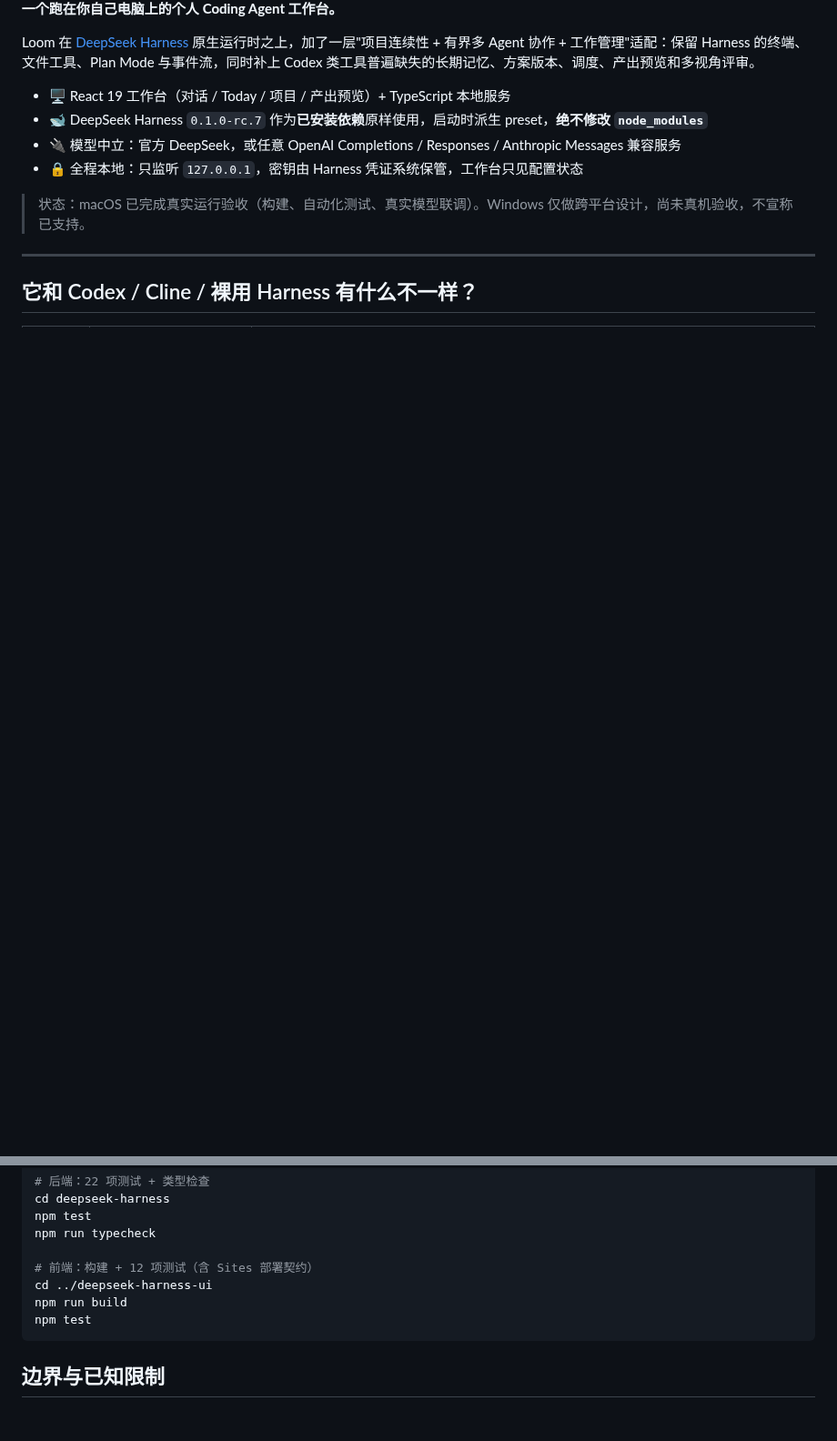
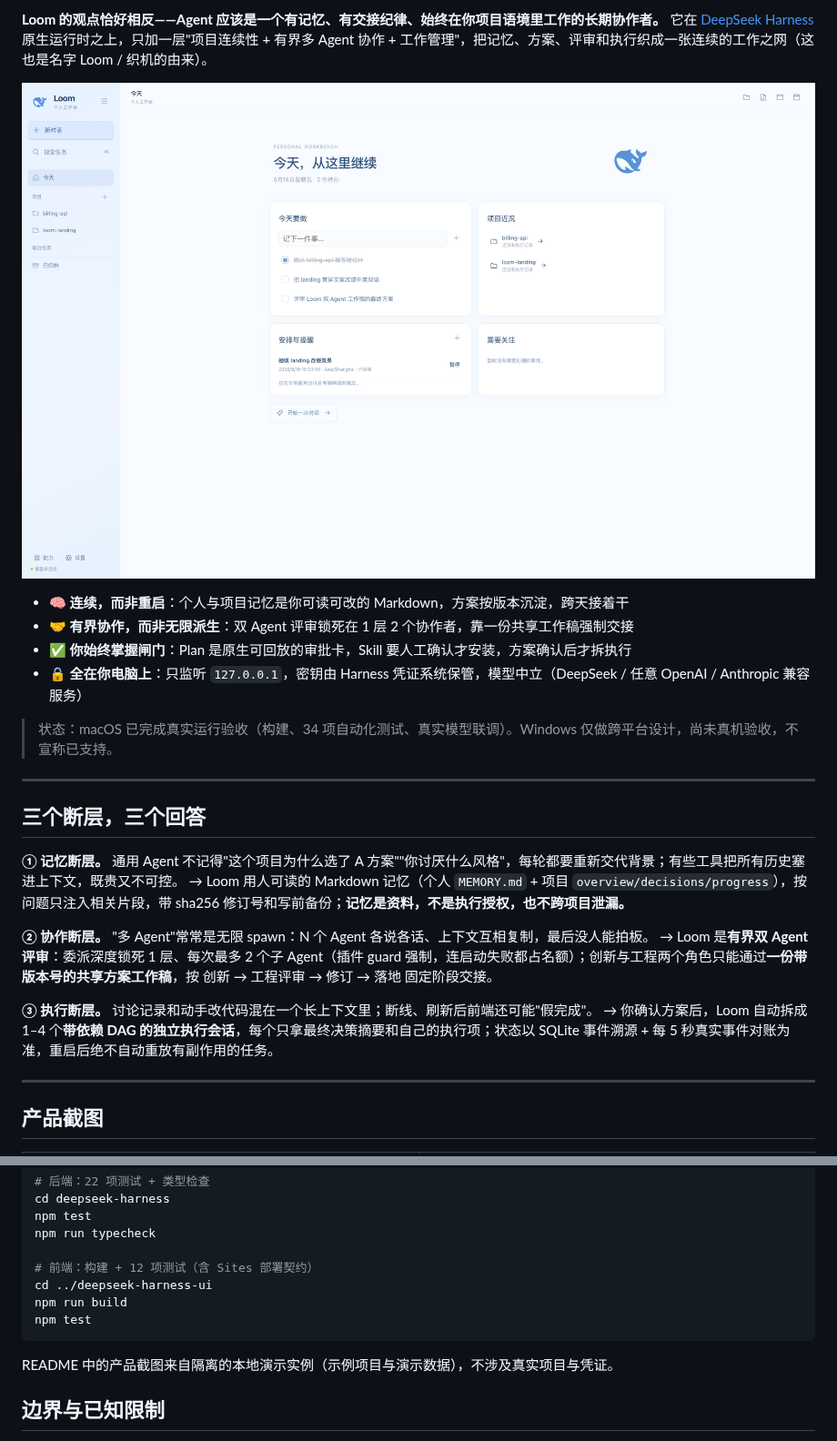
Before and after one commit to tulip627722-byte/loom, a Markdown page: README.md, 2 parts joined by grey strips. Shown at 91% size. GitHub-like rendering; pictures changed too: docs/screenshots/01-today.png (added); blank space fills up the shorter version.

````diff
--- a/README.md
+++ b/README.md
@@ -4,15 +4,29 @@
 
-**一个跑在你自己电脑上的个人 Coding Agent 工作台。**
+**Loom 的观点恰好相反——Agent 应该是一个有记忆、有交接纪律、始终在你项目语境里工作的长期协作者。** 它在 [DeepSeek Harness](https://www.npmjs.com/package/@deepseek-ai/dsh) 原生运行时之上，只加一层"项目连续性 + 有界多 Agent 协作 + 工作管理"，把记忆、方案、评审和执行织成一张连续的工作之网（这也是名字 Loom / 织机的由来）。
 
-Loom 在 [DeepSeek Harness](https://www.npmjs.com/package/@deepseek-ai/dsh) 原生运行时之上，加了一层"项目连续性 + 有界多 Agent 协作 + 工作管理"适配：保留 Harness 的终端、文件工具、Plan Mode 与事件流，同时补上 Codex 类工具普遍缺失的长期记忆、方案版本、调度、产出预览和多视角评审。
+![Loom Today 工作台](docs/screenshots/01-today.png)
 
-- 🖥️ React 19 工作台（对话 / Today / 项目 / 产出预览）+ TypeScript 本地服务
-- 🐋 DeepSeek Harness `0.1.0-rc.7` 作为**已安装依赖**原样使用，启动时派生 preset，**绝不修改 `node_modules`**
-- 🔌 模型中立：官方 DeepSeek，或任意 OpenAI Completions / Responses / Anthropic Messages 兼容服务
-- 🔒 全程本地：只监听 `127.0.0.1`，密钥由 Harness 凭证系统保管，工作台只见配置状态
+- 🧠 **连续，而非重启**：个人与项目记忆是你可读可改的 Markdown，方案按版本沉淀，跨天接着干
+- 🤝 **有界协作，而非无限派生**：双 Agent 评审锁死在 1 层 2 个协作者，靠一份共享工作稿强制交接
+- ✅ **你始终掌握闸门**：Plan 是原生可回放的审批卡，Skill 要人工确认才安装，方案确认后才拆执行
+- 🔒 **全在你电脑上**：只监听 `127.0.0.1`，密钥由 Harness 凭证系统保管，模型中立（DeepSeek / 任意 OpenAI / Anthropic 兼容服务）
 
-> 状态：macOS 已完成真实运行验收（构建、自动化测试、真实模型联调）。Windows 仅做跨平台设计，尚未真机验收，不宣称已支持。
+> 状态：macOS 已完成真实运行验收（构建、34 项自动化测试、真实模型联调）。Windows 仅做跨平台设计，尚未真机验收，不宣称已支持。
 
 ---
 
-## 它和 Codex / Cline / 裸用 Harness 有什么不一样？
+## 三个断层，三个回答
+
+**① 记忆断层。** 通用 Agent 不记得"这个项目为什么选了 A 方案""你讨厌什么风格"，每轮都要重新交代背景；有些工具把所有历史塞进上下文，既贵又不可控。
+→ Loom 用人可读的 Markdown 记忆（个人 `MEMORY.md` + 项目 `overview/decisions/progress`），按问题只注入相关片段，带 sha256 修订号和写前备份；**记忆是资料，不是执行授权，也不跨项目泄漏。**
+
+**② 协作断层。** "多 Agent"常常是无限 spawn：N 个 Agent 各说各话、上下文互相复制，最后没人能拍板。
+→ Loom 是**有界双 Agent 评审**：委派深度锁死 1 层、每次最多 2 个子 Agent（插件 guard 强制，连启动失败都占名额）；创新与工程两个角色只能通过**一份带版本号的共享方案工作稿**，按 创新 → 工程评审 → 修订 → 落地 固定阶段交接。
+
+**③ 执行断层。** 讨论记录和动手改代码混在一个长上下文里；断线、刷新后前端还可能"假完成"。
+→ 你确认方案后，Loom 自动拆成 1–4 个**带依赖 DAG 的独立执行会话**，每个只拿最终决策摘要和自己的执行项；状态以 SQLite 事件溯源 + 每 5 秒真实事件对账为准，重启后绝不自动重放有副作用的任务。
+
+---
+
+## 产品截图
+
@@ -144,6 +175,8 @@ npm run build
 npm test
 ```
 
+README 中的产品截图来自隔离的本地演示实例（示例项目与演示数据），不涉及真实项目与凭证。
+
 ## 边界与已知限制
 
 - **单机单用户**：这是本地工作台，不是多用户安全隔离系统；工作 preset 保留本地代码执行能力。
````
Also changed, not shown: other parts of README.md (+35 -18 lines), docs/screenshots/02-conversation.png (added), docs/screenshots/03-model-settings.png (added), docs/screenshots/04-memory.png (added), docs/screenshots/05-project-plan.png (added), 2 other files.
